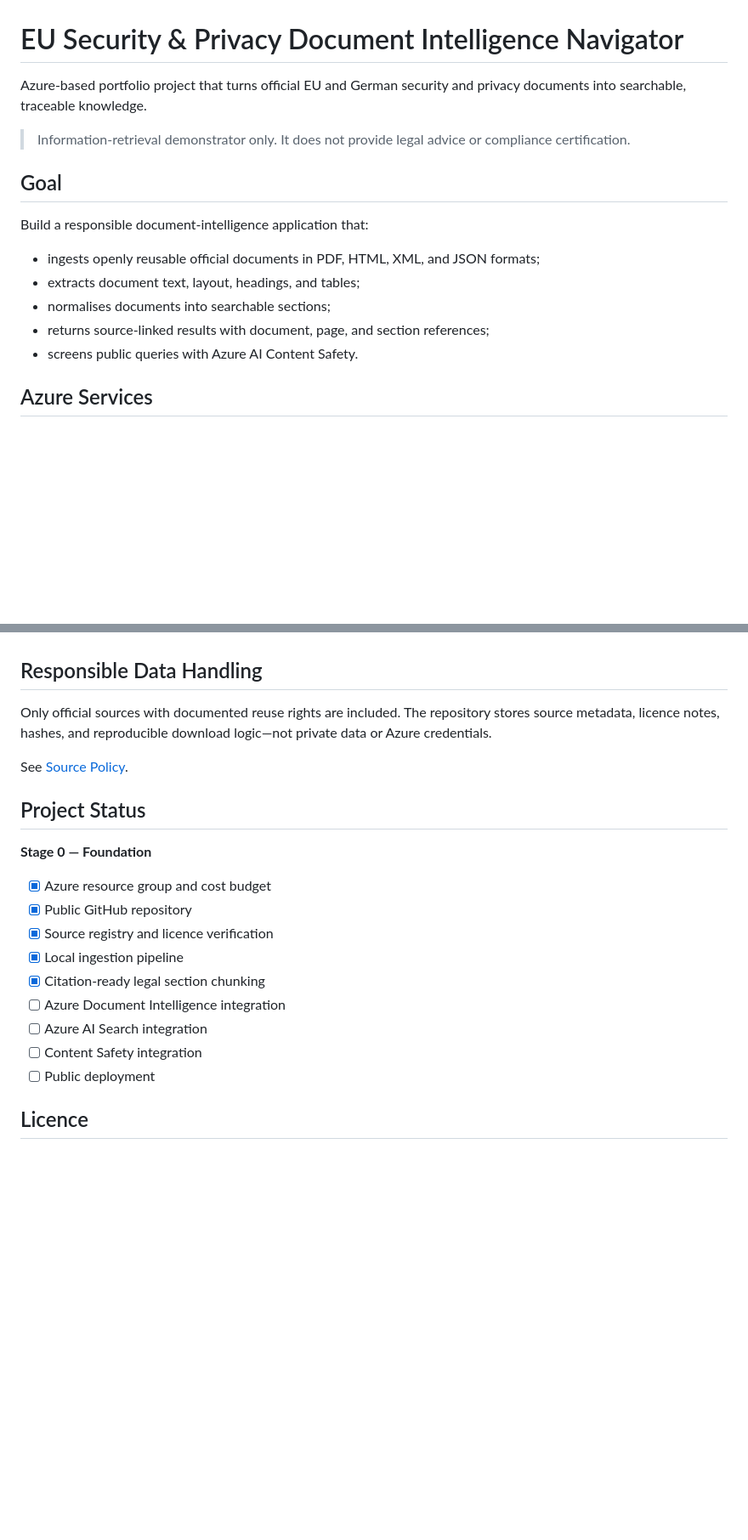
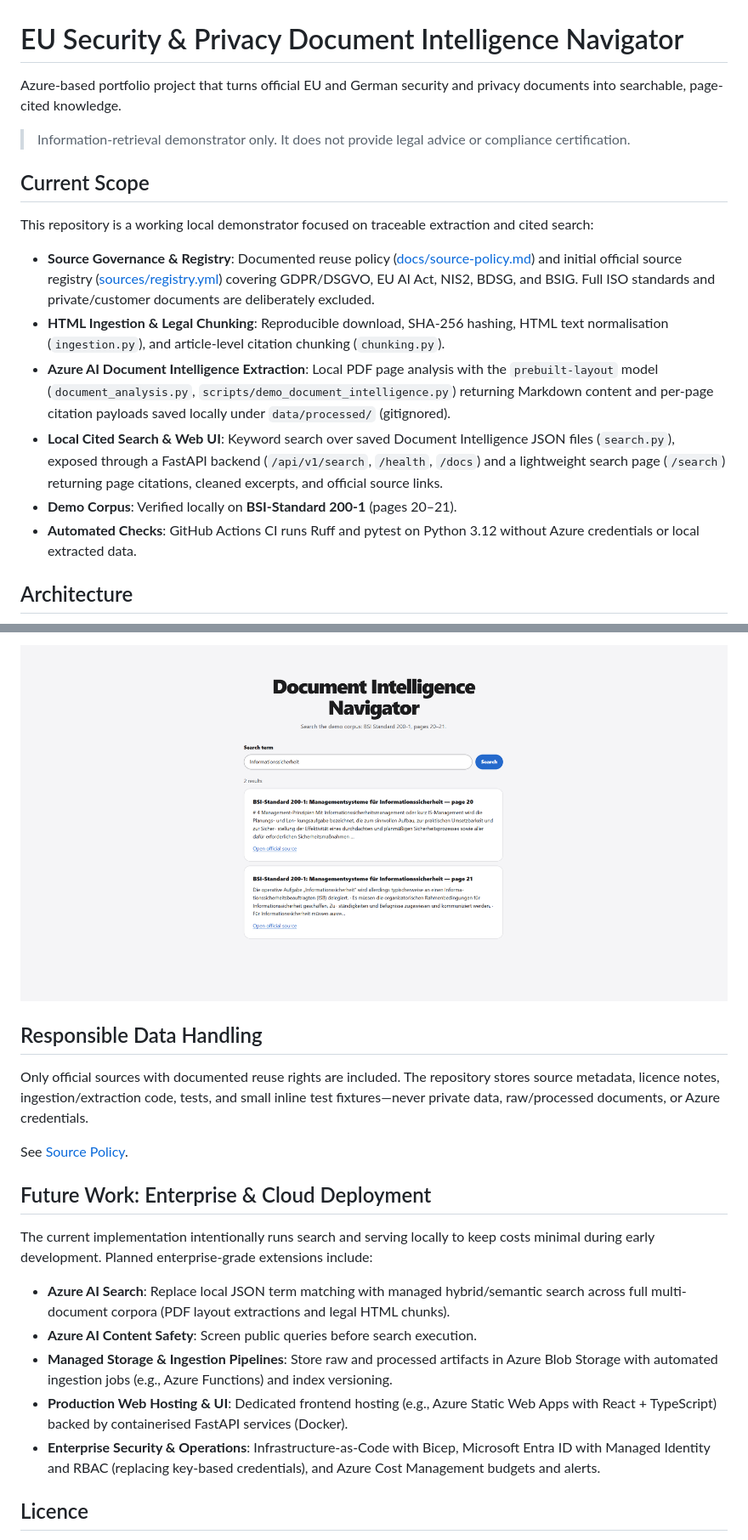
Before and after one commit to S4Good/eu-security-document-intelligence-navigator, a Markdown page: README.md, 2 parts joined by grey strips. Shown at 85% size. Drawn GitHub-style; pictures changed too: docs/images/search-demo.png (added); blank space fills up the shorter version.

```diff
--- a/README.md
+++ b/README.md
@@ -1,18 +1,19 @@
 # EU Security & Privacy Document Intelligence Navigator
 
-Azure-based portfolio project that turns official EU and German security and privacy documents into searchable, traceable knowledge.
+Azure-based portfolio project that turns official EU and German security and privacy documents into searchable, page-cited knowledge.
 
 > Information-retrieval demonstrator only. It does not provide legal advice or compliance certification.
 
-## Goal
+## Current Scope
 
-Build a responsible document-intelligence application that:
+This repository is a working local demonstrator focused on traceable extraction and cited search:
 
-- ingests openly reusable official documents in PDF, HTML, XML, and JSON formats;
-- extracts document text, layout, headings, and tables;
-- normalises documents into searchable sections;
-- returns source-linked results with document, page, and section references;
-- screens public queries with Azure AI Content Safety.
+- **Source Governance & Registry**: Documented reuse policy ([docs/source-policy.md](docs/source-policy.md)) and initial official source registry ([sources/registry.yml](sources/registry.yml)) covering GDPR/DSGVO, EU AI Act, NIS2, BDSG, and BSIG. Full ISO standards and private/customer documents are deliberately excluded.
+- **HTML Ingestion & Legal Chunking**: Reproducible download, SHA-256 hashing, HTML text normalisation (`ingestion.py`), and article-level citation chunking (`chunking.py`).
+- **Azure AI Document Intelligence Extraction**: Local PDF page analysis with the `prebuilt-layout` model (`document_analysis.py`, `scripts/demo_document_intelligence.py`) returning Markdown content and per-page citation payloads saved locally under `data/processed/` (gitignored).
+- **Local Cited Search & Web UI**: Keyword search over saved Document Intelligence JSON files (`search.py`), exposed through a FastAPI backend (`/api/v1/search`, `/health`, `/docs`) and a lightweight search page (`/search`) returning page citations, cleaned excerpts, and official source links.
+- **Demo Corpus**: Verified locally on **BSI-Standard 200-1** (pages 20–21).
+- **Automated Checks**: GitHub Actions CI runs Ruff and pytest on Python 3.12 without Azure credentials or local extracted data.
 
-## Azure Services
+## Architecture
 
@@ -47,23 +84,20 @@ Full ISO standards and private/customer documents are deliberately excluded.
+![Document Intelligence Navigator search page showing BSI-Standard 200-1 results for pages 20 and 21 with excerpts and official source links for the query Informationssicherheit](docs/images/search-demo.png)
 
 ## Responsible Data Handling
 
-Only official sources with documented reuse rights are included. The repository stores source metadata, licence notes, hashes, and reproducible download logic—not private data or Azure credentials.
+Only official sources with documented reuse rights are included. The repository stores source metadata, licence notes, ingestion/extraction code, tests, and small inline test fixtures—never private data, raw/processed documents, or Azure credentials.
 
 See [Source Policy](docs/source-policy.md).
 
-## Project Status
+## Future Work: Enterprise & Cloud Deployment
 
-**Stage 0 — Foundation**
+The current implementation intentionally runs search and serving locally to keep costs minimal during early development. Planned enterprise-grade extensions include:
 
-- [x] Azure resource group and cost budget
-- [x] Public GitHub repository
-- [x] Source registry and licence verification
-- [x] Local ingestion pipeline
-- [x] Citation-ready legal section chunking
-- [ ] Azure Document Intelligence integration
-- [ ] Azure AI Search integration
-- [ ] Content Safety integration
-- [ ] Public deployment
+- **Azure AI Search**: Replace local JSON term matching with managed hybrid/semantic search across full multi-document corpora (PDF layout extractions and legal HTML chunks).
+- **Azure AI Content Safety**: Screen public queries before search execution.
+- **Managed Storage & Ingestion Pipelines**: Store raw and processed artifacts in Azure Blob Storage with automated ingestion jobs (e.g., Azure Functions) and index versioning.
+- **Production Web Hosting & UI**: Dedicated frontend hosting (e.g., Azure Static Web Apps with React + TypeScript) backed by containerised FastAPI services (Docker).
+- **Enterprise Security & Operations**: Infrastructure-as-Code with Bicep, Microsoft Entra ID with Managed Identity and RBAC (replacing key-based credentials), and Azure Cost Management budgets and alerts.
 
 ## Licence
 
```
Also changed, not shown: other parts of README.md (+59 -23 lines), 3 other files.
